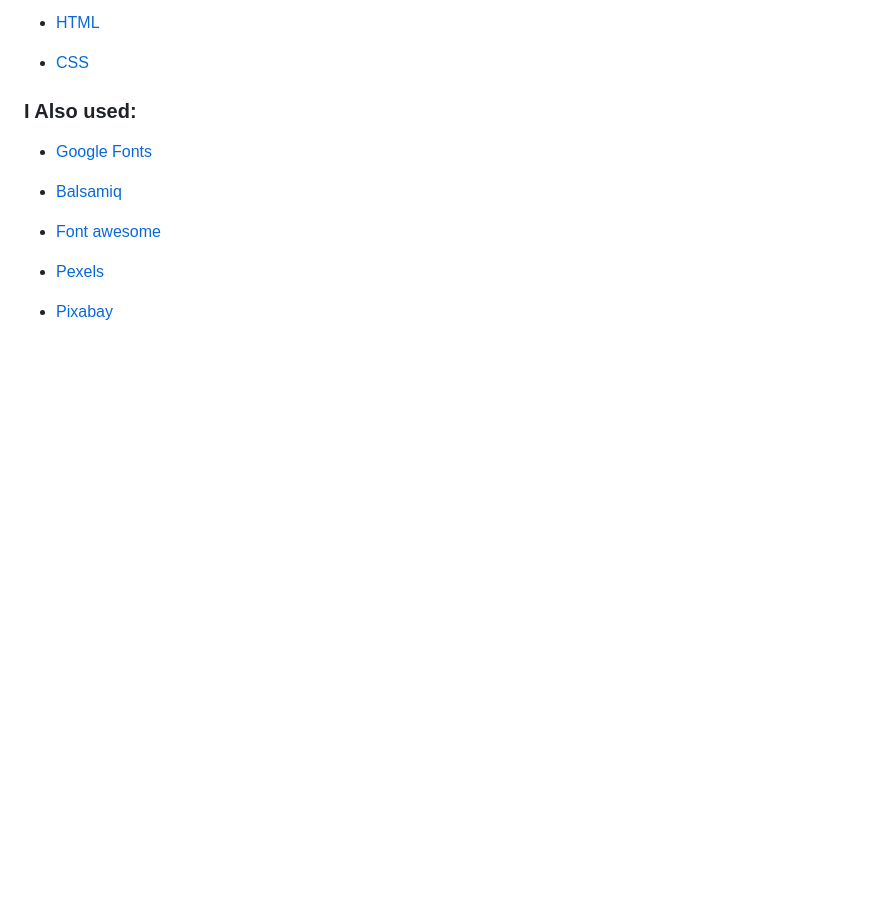
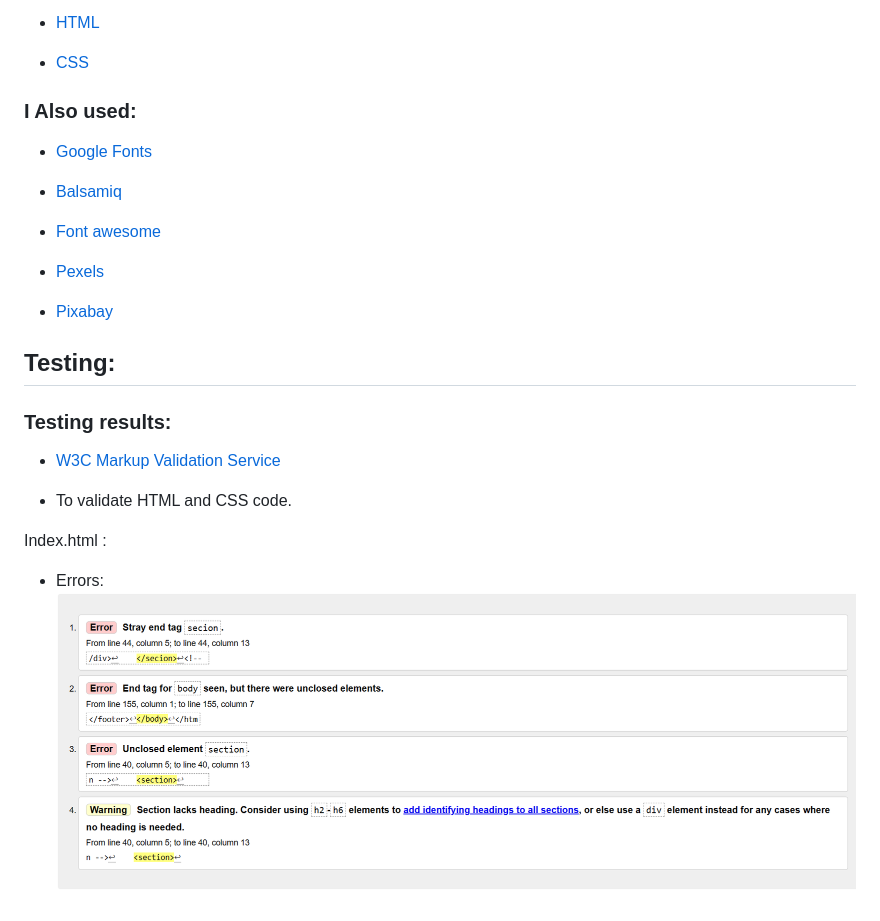
Before and after one commit to RobMaty/project-1-wild-transylvania-escapes, a Markdown page: README.md, the part around the change. Drawn GitHub-style; pictures changed too: assets/images/readme.img/indexerrors.png (added); blank space fills up the shorter version.

```diff
--- a/README.md
+++ b/README.md
@@ -121,3 +121,16 @@ Here some images of the proccess
  - [Pexels](https://www.pexels.com/)
 
  - [Pixabay](https://pixabay.com/)
+
+## Testing:
+
+### Testing results:
+
+- [W3C Markup Validation Service](https://validator.w3.org/)
+
+ + To validate HTML and CSS code.
+
+ Index.html :
+
+
+-  Errors: ![Errors](assets/images/readme.img/indexerrors.png "Index-errors")
```
Also changed, not shown: 1 other file.
